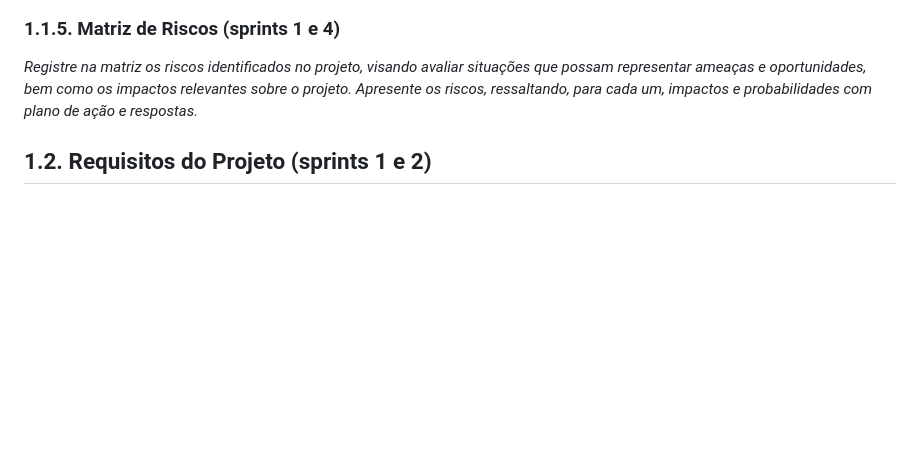
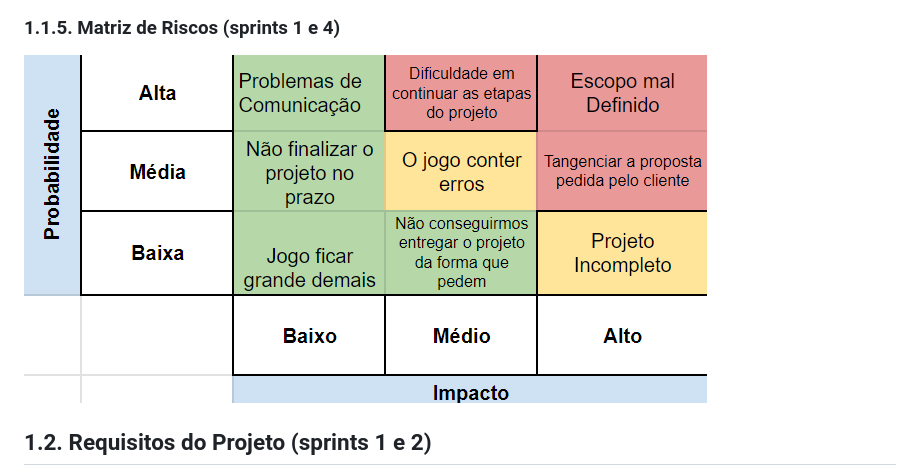
Before and after one commit to otaviovasc-inteli/GDD_grupo2, a Markdown page: document/gdd.md, the part around the change. Drawn GitHub-style; blank space fills up the shorter version.

Commit message:
Update gdd.md
David Deodato - Adicionei a Matriz de Riscos

```diff
--- a/document/gdd.md
+++ b/document/gdd.md
@@ -60,7 +60,7 @@ A proposta de valor descreve aspectos essenciais para criação de valor para o
 
 ### 1.1.5. Matriz de Riscos (sprints 1 e 4)
 
-*Registre na matriz os riscos identificados no projeto, visando avaliar situações que possam representar ameaças e oportunidades, bem como os impactos relevantes sobre o projeto. Apresente os riscos, ressaltando, para cada um, impactos e probabilidades com plano de ação e respostas.*
+<img src="../assets/imagem_2024-02-15_145217712.png">
 
 ## 1.2. Requisitos do Projeto (sprints 1 e 2)
 
```
